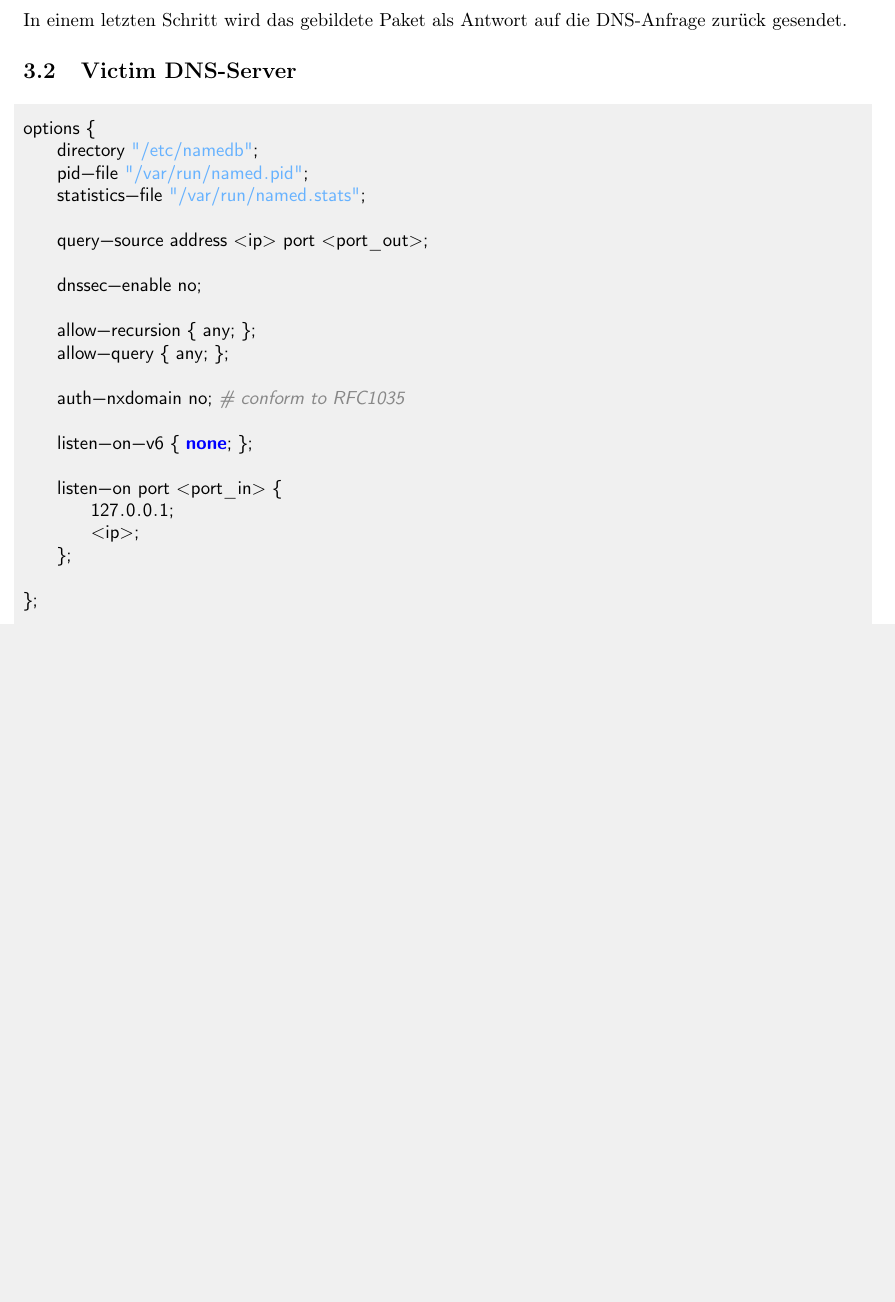
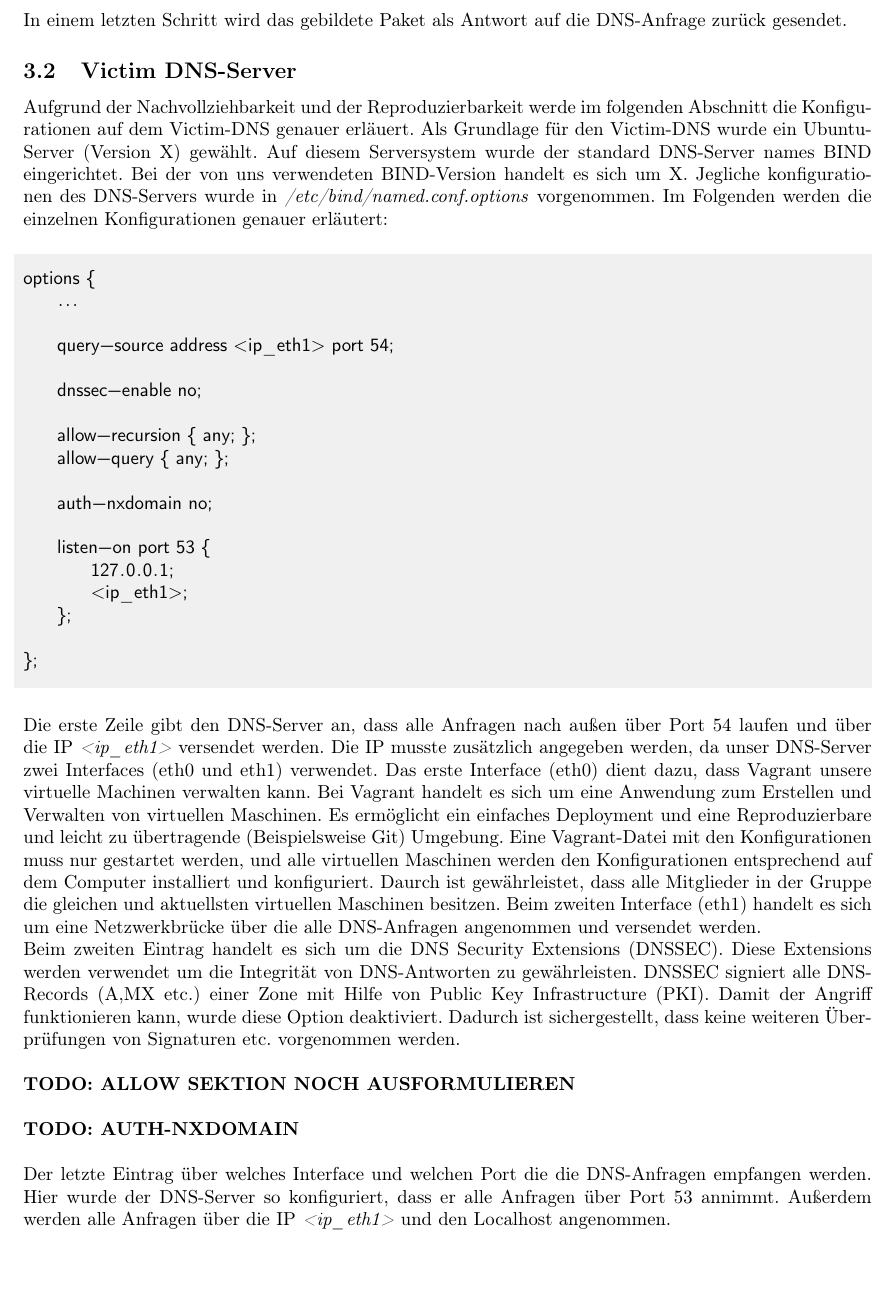
Before and after one commit to doctordebug/Hackerpraktikum, a LaTeX document (Aufgabe_3/Ausarbeitung.tex): part of page 7 of 10, cut so that both start at the same text, the shorter picture padded with empty space. Compiled offline with pdfLaTeX.

Commit message:
Konfiguration des Victim-DNS erklärt

```diff
--- a/Aufgabe_3/Ausarbeitung.tex
+++ b/Aufgabe_3/Ausarbeitung.tex
@@ -167,32 +169,44 @@ Anschließend wird eine Antwort gebildet, welche zu der Angefragen Website die I
 In einem letzten Schritt wird das gebildete Paket als Antwort auf die DNS-Anfrage zurück gesendet.
 
 \subsection{Victim DNS-Server}
+%TODO Bindversion angeben, Ubuntu-Version angeben
+Aufgrund der Nachvollziehbarkeit und der Reproduzierbarkeit werde im folgenden Abschnitt die Konfigurationen auf dem Victim-DNS genauer erläuert. Als Grundlage für den Victim-DNS wurde ein Ubuntu-Server (Version X) gewählt. Auf diesem Serversystem wurde der standard DNS-Server names BIND eingerichtet. Bei der von uns verwendeten BIND-Version handelt es sich um X. Jegliche konfigurationen des DNS-Servers wurde in \emph{/etc/bind/named.conf.options} vorgenommen. Im Folgenden werden die einzelnen Konfigurationen genauer erläutert:
 \begin{center}
 \begin{lstlisting}
 options {
-    directory "/etc/namedb";
-    pid-file "/var/run/named.pid";
-    statistics-file "/var/run/named.stats";
+    ...
 
-    query-source address <ip> port <port_out>;
+    query-source address <ip_eth1> port 54;
 
     dnssec-enable no;
 
     allow-recursion { any; };
     allow-query { any; };
 
-    auth-nxdomain no;    # conform to RFC1035
+    auth-nxdomain no;
 
-    listen-on-v6 { none; };
-
-    listen-on port <port_in> {
+    listen-on port 53 {
         127.0.0.1;
-        <ip>;
+        <ip_eth1>;
     };
 
 };
 \end{lstlisting}
 \end{center}
+
+Die erste Zeile gibt den DNS-Server an, dass alle Anfragen nach außen über Port 54 laufen und über die IP \emph{<ip\_eth1>} versendet werden. Die IP musste zusätzlich angegeben werden, da unser DNS-Server zwei Interfaces (eth0 und eth1) verwendet. Das erste Interface (eth0) dient dazu, dass Vagrant unsere virtuelle Machinen verwalten kann. Bei Vagrant handelt es sich um eine Anwendung zum Erstellen und Verwalten von virtuellen Maschinen. Es ermöglicht ein einfaches Deployment und eine Reproduzierbare und leicht zu übertragende (Beispielsweise Git) Umgebung. Eine Vagrant-Datei mit den Konfigurationen muss nur gestartet werden, und alle virtuellen Maschinen werden den Konfigurationen entsprechend auf dem Computer installiert und konfiguriert. Daurch ist gewährleistet, dass alle Mitglieder in der Gruppe die gleichen und aktuellsten virtuellen Maschinen besitzen. Beim zweiten Interface (eth1) handelt es sich um eine Netzwerkbrücke über die alle DNS-Anfragen angenommen und versendet werden.
+
+Beim zweiten Eintrag handelt es sich um die DNS Security Extensions (DNSSEC). Diese Extensions werden verwendet um die Integrität von DNS-Antworten zu gewährleisten. DNSSEC signiert alle DNS-Records (A,MX etc.) einer Zone mit Hilfe von Public Key Infrastructure (PKI). Damit der Angriff funktionieren kann, wurde diese Option deaktiviert. Dadurch ist sichergestellt, dass keine weiteren Überprüfungen von Signaturen etc. vorgenommen werden.\\
+
+%TODO Marc
+\textbf{TODO: ALLOW SEKTION NOCH AUSFORMULIEREN}\\
+%%
+
+%TODO Marc
+\textbf{TODO: AUTH-NXDOMAIN}\\
+%%
+
+Der letzte Eintrag über welches Interface und welchen Port die die DNS-Anfragen empfangen werden. Hier wurde der DNS-Server so konfiguriert, dass er alle Anfragen über Port 53 annimmt. Außerdem werden alle Anfragen über die IP \emph{<ip\_eth1>} und den Localhost angenommen.
 
 \section{Der Angriff}
 In folgendem Abschnitt wird die praktische Umsetzung des Angriffs genauer dargelegt. Im ersten Unterpunkt wird auf die konkrete Implementierung in Python mithilfe von Scapy eingegangen. Dabei wird dargelegt, was die einzelnen Optionen bedeuten und wie sie zu interpretieren sind. Als nächstes folgt eine Beschreibung unserer Vorgehensweise und welche Versuche und Versuchsreihen durchgeführt wurden. Zum Schluss werden Gegenmaßnahmen aufgezählt, die einen solchen Angriff verhindern sollen.
```
Also changed, not shown: Aufgabe_3/Ausarbeitung.tex (4 more changed lines).
